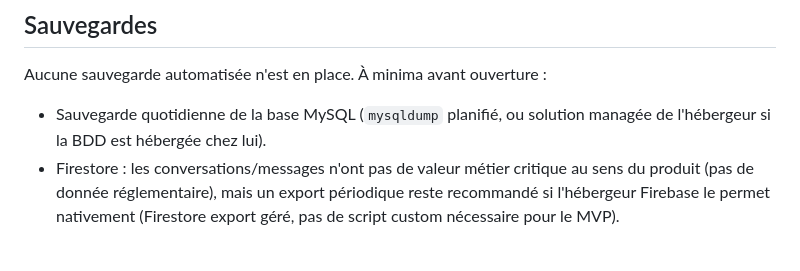
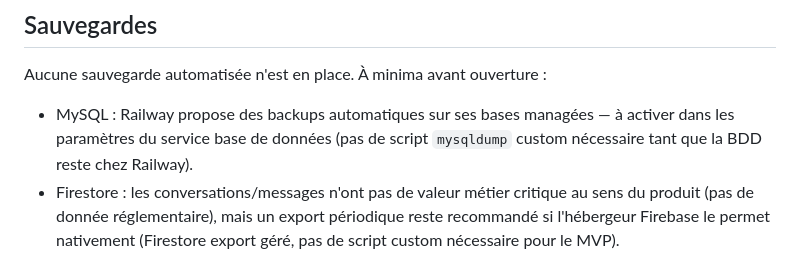
Before and after one commit to KarimBkr/Expat-Inclusion-, a Markdown page: docs/ops/runbook.md, the part around one of its changes. Rendered like a GitHub page.

```diff
--- a/docs/ops/runbook.md
+++ b/docs/ops/runbook.md
@@ -78,8 +115,9 @@ Des limites plus strictes existent en plus sur les routes sensibles :
 
 Aucune sauvegarde automatisée n'est en place. À minima avant ouverture :
 
-- Sauvegarde quotidienne de la base MySQL (`mysqldump` planifié, ou solution
-  managée de l'hébergeur si la BDD est hébergée chez lui).
+- MySQL : Railway propose des backups automatiques sur ses bases managées —
+  à activer dans les paramètres du service base de données (pas de script
+  `mysqldump` custom nécessaire tant que la BDD reste chez Railway).
 - Firestore : les conversations/messages n'ont pas de valeur métier critique
   au sens du produit (pas de donnée réglementaire), mais un export périodique
   reste recommandé si l'hébergeur Firebase le permet nativement (Firestore
```
Also changed, not shown: other parts of docs/ops/runbook.md (+61 -24 lines).
